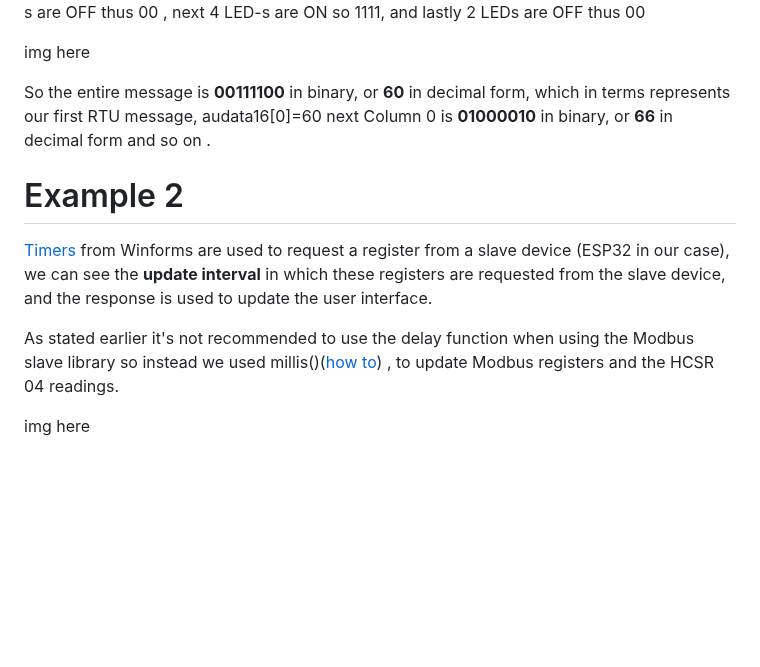
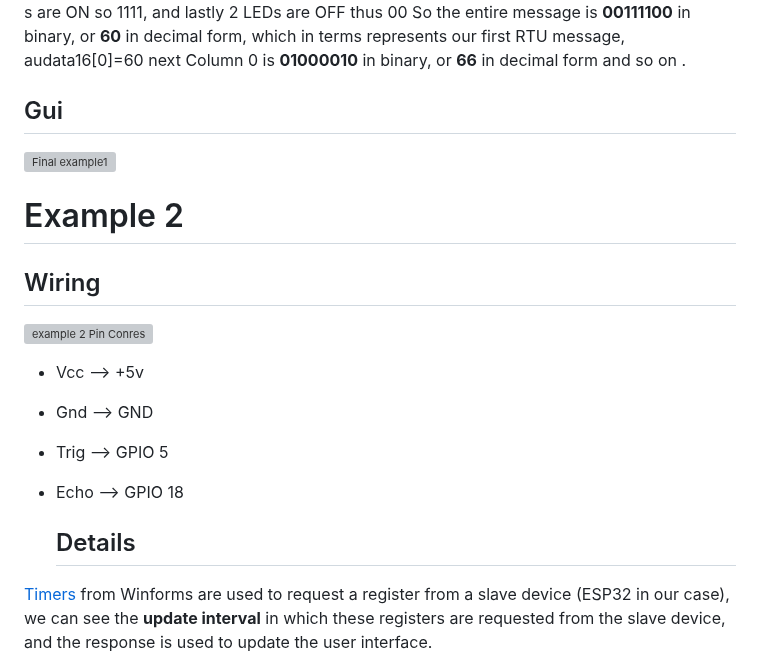
Before and after one commit to Vistx/Modbus-implementation, a Markdown page: README.md, the part around one of its changes. Drawn GitHub-style; blank space fills up the shorter version; grey boxes are pictures that could not be loaded.

```diff
--- a/README.md
+++ b/README.md
@@ -104,15 +109,27 @@ How are the bit values placed?
 Take a look at Column 0 and Rows from 0 to 7. The first 2 LED-s are OFF thus 00 , next 4 LED-s are ON so 1111, and lastly 2 LEDs are OFF thus 00
-
-img here
-
 So the entire message is **00111100** in binary, or **60** in decimal form, which in terms represents our first RTU message, audata16[0]=60 next  Column 0 is **01000010** in binary, or **66** in decimal form and so on .
 
 
-# Example 2
- [Timers](https://www.youtube.com/watch?v=98c200lL-OY) from Winforms are used to request a register from a slave device (ESP32 in our case), we can see the **update interval** in which these registers are requested from the slave device, and the response is used to update the user interface.
+## Gui <br />
+
+![Final example1 ](https://github.com/Vistx/Modbus-implementation/assets/123487221/a774abf7-b6ed-4fc3-b4d2-e0216c61cf7c)
 
 
 
- As stated earlier it's not recommended to use the delay function when using the Modbus slave library so instead we used millis()([how to](https://circuitdigest.com/microcontroller-projects/arduino-multitasking-using-millis-in-arduino#:~:text=To%20use%20the%20millis%28%29,unsigned%20long%20currentMillis%20=%20millis%28%29;)) , to update Modbus registers and the HCSR 04 readings.
 
- img here
+
+
+# Example 2
+
+## Wiring
+
+![example 2 Pin Conres](https://github.com/Vistx/Modbus-implementation/assets/123487221/9142f0b6-ecaa-46fc-87a4-277e93efd6b0)
+
+- Vcc --> +5v
+- Gnd --> GND
+- Trig --> GPIO 5
+- Echo --> GPIO 18
+
+  ## Details <br />
+ [Timers](https://www.youtube.com/watch?v=98c200lL-OY) from Winforms are used to request a register from a slave device (ESP32 in our case), we can see the **update interval** in which these registers are requested from the slave device, and the response is used to update the user interface.
+
```
Also changed, not shown: other parts of README.md (+14 -3 lines).
